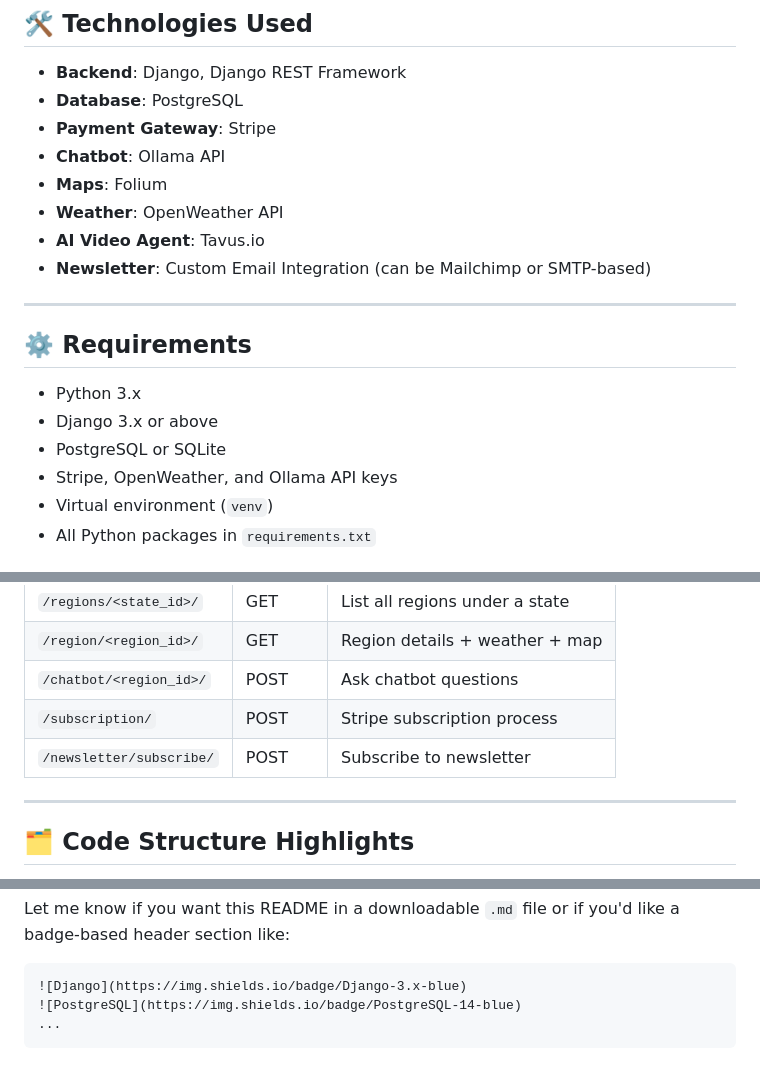
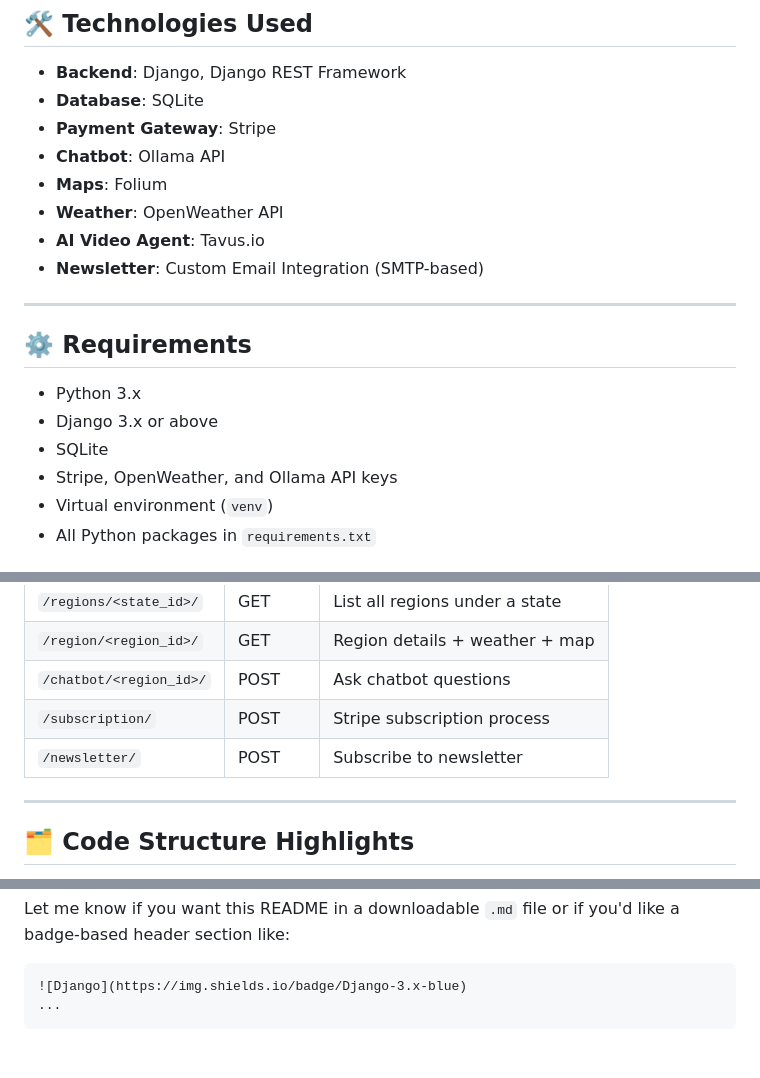
Before and after one commit to priyamjha/ExploreSphere, a Markdown page: readme.md, 3 parts joined by grey strips. Drawn GitHub-style.

````diff
--- a/readme.md
+++ b/readme.md
@@ -21,13 +21,13 @@
 ## 🛠️ Technologies Used
 
 - **Backend**: Django, Django REST Framework
-- **Database**: PostgreSQL
+- **Database**: SQLite
 - **Payment Gateway**: Stripe
 - **Chatbot**: Ollama API
 - **Maps**: Folium
 - **Weather**: OpenWeather API
 - **AI Video Agent**: Tavus.io
-- **Newsletter**: Custom Email Integration (can be Mailchimp or SMTP-based)
+- **Newsletter**: Custom Email Integration (SMTP-based)
 
 ---
 
@@ -35,7 +35,7 @@
 
 - Python 3.x
 - Django 3.x or above
-- PostgreSQL or SQLite
+- SQLite
 - Stripe, OpenWeather, and Ollama API keys
 - Virtual environment (`venv`)
 - All Python packages in `requirements.txt`
@@ -141,7 +141,7 @@ python manage.py runserver
 | `/region/<region_id>/` | GET | Region details + weather + map |
 | `/chatbot/<region_id>/` | POST | Ask chatbot questions |
 | `/subscription/` | POST | Stripe subscription process |
-| `/newsletter/subscribe/` | POST | Subscribe to newsletter |
+| `/newsletter/` | POST | Subscribe to newsletter |
 
 ---
 
@@ -174,6 +174,5 @@ MIT License – see the [LICENSE](LICENSE) file.
 Let me know if you want this README in a downloadable `.md` file or if you'd like a badge-based header section like:
 ```
 ![Django](https://img.shields.io/badge/Django-3.x-blue)
-![PostgreSQL](https://img.shields.io/badge/PostgreSQL-14-blue)
 ...
 ```
````
